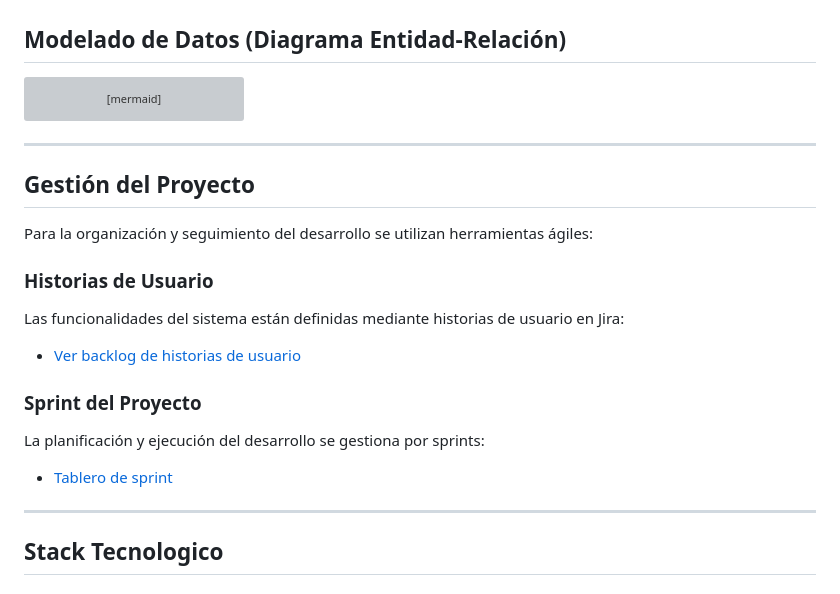
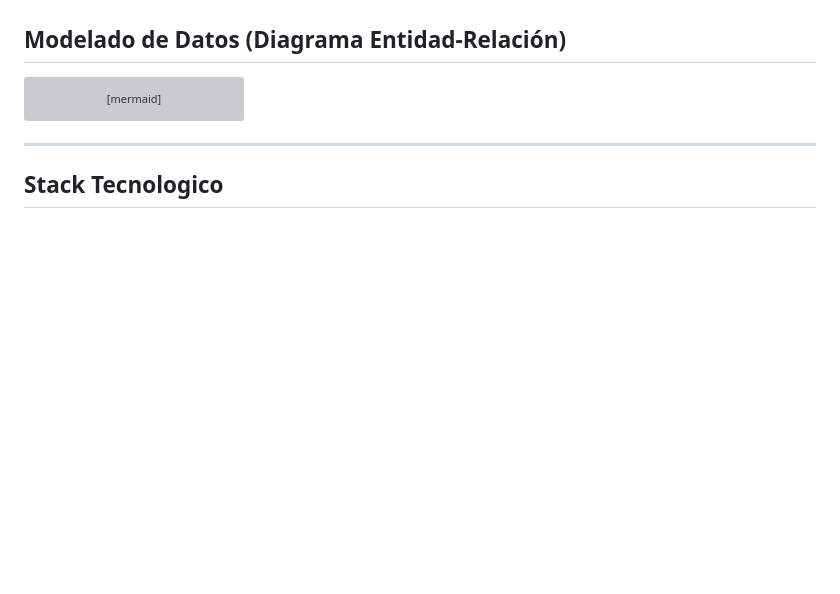
Before and after one commit to samtorres21/arquitectura.md, a Markdown page: README.md, the part around one of its changes. GitHub-like rendering; blank space fills up the shorter version; grey boxes are pictures that could not be loaded.

````diff
--- a/README.md
+++ b/README.md
@@ -118,20 +118,6 @@ erDiagram
     }
 ```
 ---
-##  Gestión del Proyecto
-
-Para la organización y seguimiento del desarrollo se utilizan herramientas ágiles:
-
-###  Historias de Usuario
-
-Las funcionalidades del sistema están definidas mediante historias de usuario en Jira:
-- [Ver backlog de historias de usuario](https://amigo-team-ki349xes.atlassian.net/jira/software/projects/HDUVD/boards/34/backlog)
-
-###  Sprint del Proyecto
-
-La planificación y ejecución del desarrollo se gestiona por sprints:
-- [Tablero de sprint](https://amigo-team-axypp1be.atlassian.net/jira/software/projects/V1/list/?filter=allissues&jql=project+%3D+%22V1%22+ORDER+BY+created+DESC&atlOrigin=eyJpIjoiNGVjNThkMmI4ZDUxNDZiMTk3MzNmN2IyNzNhMmZhNWMiLCJwIjoiaiJ9)
----
 ## Stack Tecnologico
 ### Fronted
 - HTML5
````
Also changed, not shown: other parts of README.md (+40 -0 lines).
